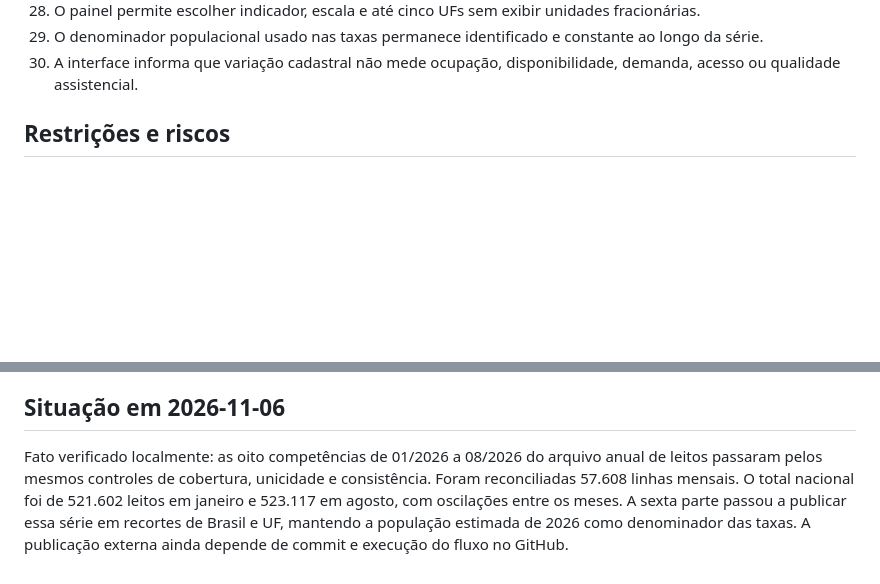
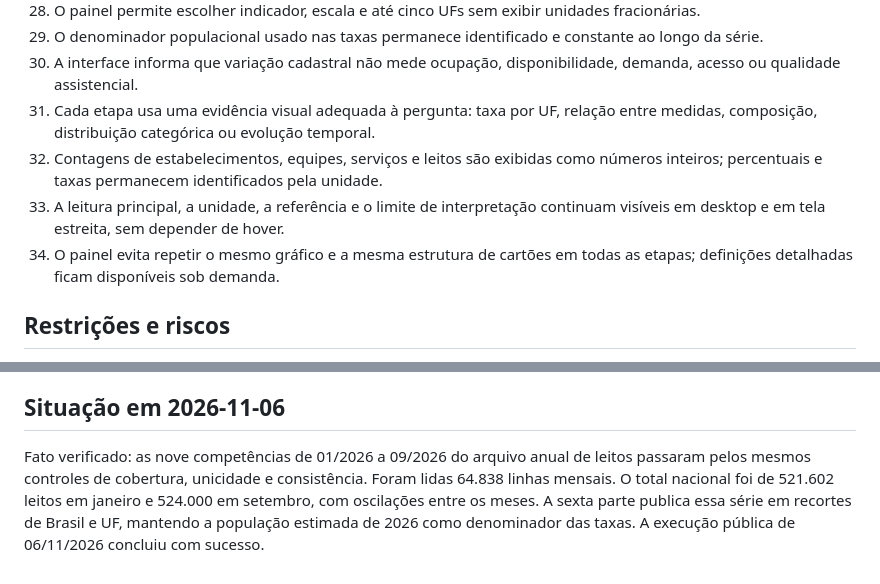
Before and after one commit to Lucastastrofe/cnes-em-evidencia, a Markdown page: PROJECT_CONTEXT.md, 2 parts joined by grey strips. GitHub-like rendering; blank space fills up the shorter version.

Commit message:
docs: atualiza série e critérios visuais

```diff
--- a/PROJECT_CONTEXT.md
+++ b/PROJECT_CONTEXT.md
@@ -107,6 +107,10 @@ Quais problemas de completude, unicidade e validade aparecem no cadastro naciona
 28. O painel permite escolher indicador, escala e até cinco UFs sem exibir unidades fracionárias.
 29. O denominador populacional usado nas taxas permanece identificado e constante ao longo da série.
 30. A interface informa que variação cadastral não mede ocupação, disponibilidade, demanda, acesso ou qualidade assistencial.
+31. Cada etapa usa uma evidência visual adequada à pergunta: taxa por UF, relação entre medidas, composição, distribuição categórica ou evolução temporal.
+32. Contagens de estabelecimentos, equipes, serviços e leitos são exibidas como números inteiros; percentuais e taxas permanecem identificados pela unidade.
+33. A leitura principal, a unidade, a referência e o limite de interpretação continuam visíveis em desktop e em tela estreita, sem depender de hover.
+34. O painel evita repetir o mesmo gráfico e a mesma estrutura de cartões em todas as etapas; definições detalhadas ficam disponíveis sob demanda.
 
 ## Restrições e riscos
 
@@ -145,4 +149,4 @@ Fato verificado: o TabNet do CNES disponibilizou a competência 09/2026 para ser
 
 ## Situação em 2026-11-06
 
-Fato verificado localmente: as oito competências de 01/2026 a 08/2026 do arquivo anual de leitos passaram pelos mesmos controles de cobertura, unicidade e consistência. Foram reconciliadas 57.608 linhas mensais. O total nacional foi de 521.602 leitos em janeiro e 523.117 em agosto, com oscilações entre os meses. A sexta parte passou a publicar essa série em recortes de Brasil e UF, mantendo a população estimada de 2026 como denominador das taxas. A publicação externa ainda depende de commit e execução do fluxo no GitHub.
+Fato verificado: as nove competências de 01/2026 a 09/2026 do arquivo anual de leitos passaram pelos mesmos controles de cobertura, unicidade e consistência. Foram lidas 64.838 linhas mensais. O total nacional foi de 521.602 leitos em janeiro e 524.000 em setembro, com oscilações entre os meses. A sexta parte publica essa série em recortes de Brasil e UF, mantendo a população estimada de 2026 como denominador das taxas. A execução pública de 06/11/2026 concluiu com sucesso.
```
Also changed, not shown: README.md (+1 -1 lines).
